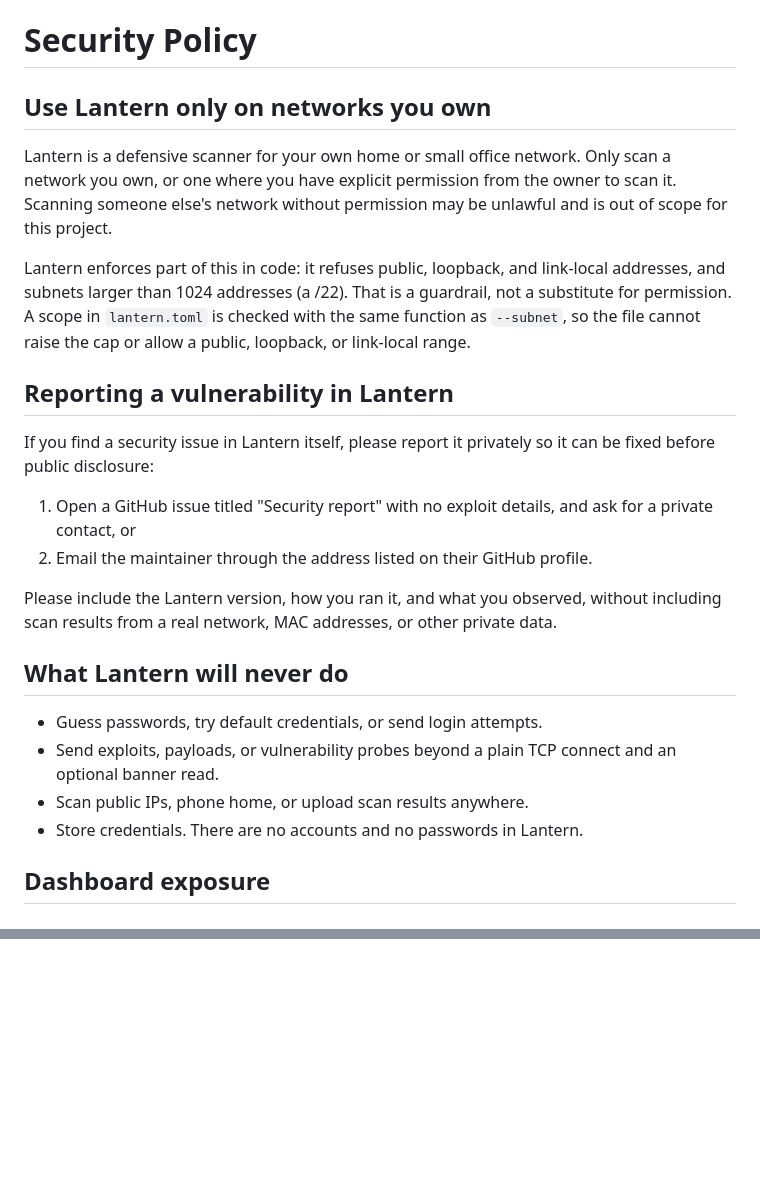
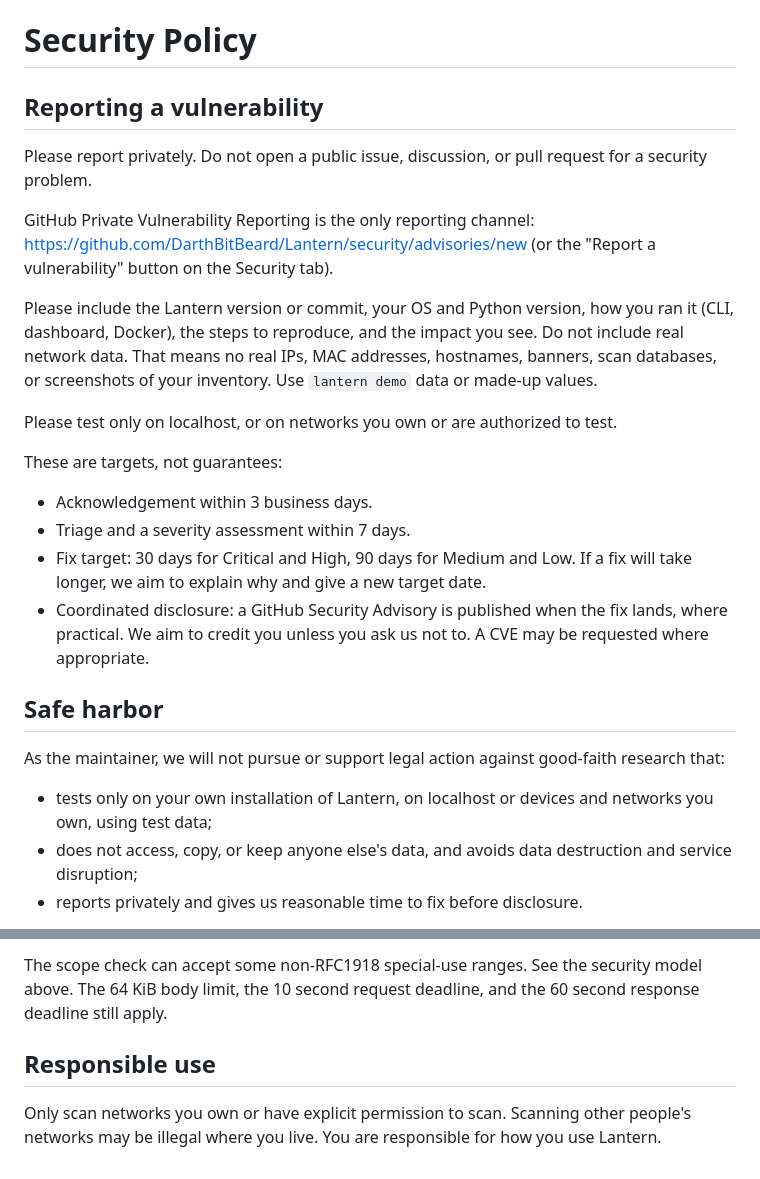
Before and after one commit to DarthBitBeard/Lantern, a Markdown page: SECURITY.md, 2 parts joined by grey strips. Drawn GitHub-style; blank space fills up the shorter version.

```diff
--- a/SECURITY.md
+++ b/SECURITY.md
@@ -1,26 +1,28 @@
 # Security Policy
 
-## Use Lantern only on networks you own
+## Reporting a vulnerability
 
-Lantern is a defensive scanner for your own home or small office network. Only scan a network you own, or one where you have explicit permission from the owner to scan it. Scanning someone else's network without permission may be unlawful and is out of scope for this project.
+Please report privately. Do not open a public issue, discussion, or pull request for a security problem.
 
-Lantern enforces part of this in code: it refuses public, loopback, and link-local addresses, and subnets larger than 1024 addresses (a /22). That is a guardrail, not a substitute for permission. A scope in `lantern.toml` is checked with the same function as `--subnet`, so the file cannot raise the cap or allow a public, loopback, or link-local range.
+GitHub Private Vulnerability Reporting is the only reporting channel: https://github.com/DarthBitBeard/Lantern/security/advisories/new (or the "Report a vulnerability" button on the Security tab).
 
-## Reporting a vulnerability in Lantern
+Please include the Lantern version or commit, your OS and Python version, how you ran it (CLI, dashboard, Docker), the steps to reproduce, and the impact you see.
+Do not include real network data. That means no real IPs, MAC addresses, hostnames, banners, scan databases, or screenshots of your inventory. Use `lantern demo` data or made-up values.
 
-If you find a security issue in Lantern itself, please report it privately so it can be fixed before public disclosure:
+Please test only on localhost, or on networks you own or are authorized to test.
 
-1. Open a GitHub issue titled "Security report" with no exploit details, and ask for a private contact, or
-2. Email the maintainer through the address listed on their GitHub profile.
+These are targets, not guarantees:
 
-Please include the Lantern version, how you ran it, and what you observed, without including scan results from a real network, MAC addresses, or other private data.
+- Acknowledgement within 3 business days.
+- Triage and a severity assessment within 7 days.
+- Fix target: 30 days for Critical and High, 90 days for Medium and Low. If a fix will take longer, we aim to explain why and give a new target date.
+- Coordinated disclosure: a GitHub Security Advisory is published when the fix lands, where practical. We aim to credit you unless you ask us not to. A CVE may be requested where appropriate.
 
-## What Lantern will never do
+## Safe harbor
 
-- Guess passwords, try default credentials, or send login attempts.
-- Send exploits, payloads, or vulnerability probes beyond a plain TCP connect and an optional banner read.
-- Scan public IPs, phone home, or upload scan results anywhere.
-- Store credentials. There are no accounts and no passwords in Lantern.
+As the maintainer, we will not pursue or support legal action against good-faith research that:
 
-## Dashboard exposure
+- tests only on your own installation of Lantern, on localhost or devices and networks you own, using test data;
+- does not access, copy, or keep anyone else's data, and avoids data destruction and service disruption;
+- reports privately and gives us reasonable time to fix before disclosure.
 
@@ -47,0 +82,5 @@ On Windows, Lantern relies on the user profile ACL. Unix permission bits are not
+The scope check can accept some non-RFC1918 special-use ranges. See the security model above. The 64 KiB body limit, the 10 second request deadline, and the 60 second response deadline still apply.
+
+## Responsible use
+
+Only scan networks you own or have explicit permission to scan. Scanning other people's networks may be illegal where you live. You are responsible for how you use Lantern.
```
Also changed, not shown: other parts of SECURITY.md (+47 -15 lines).
